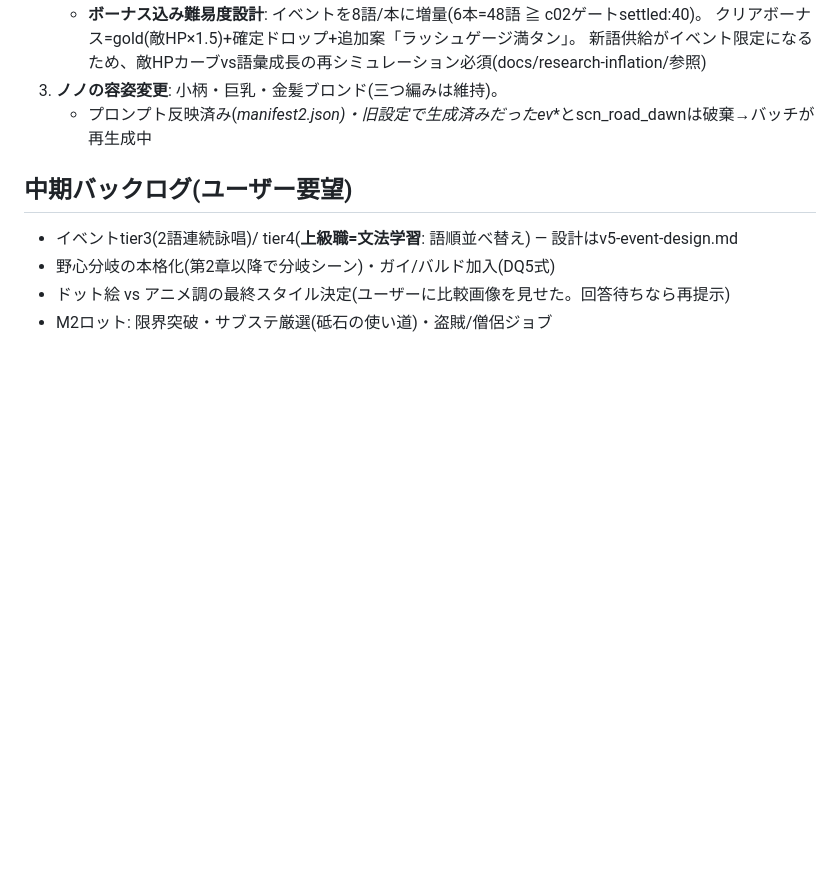
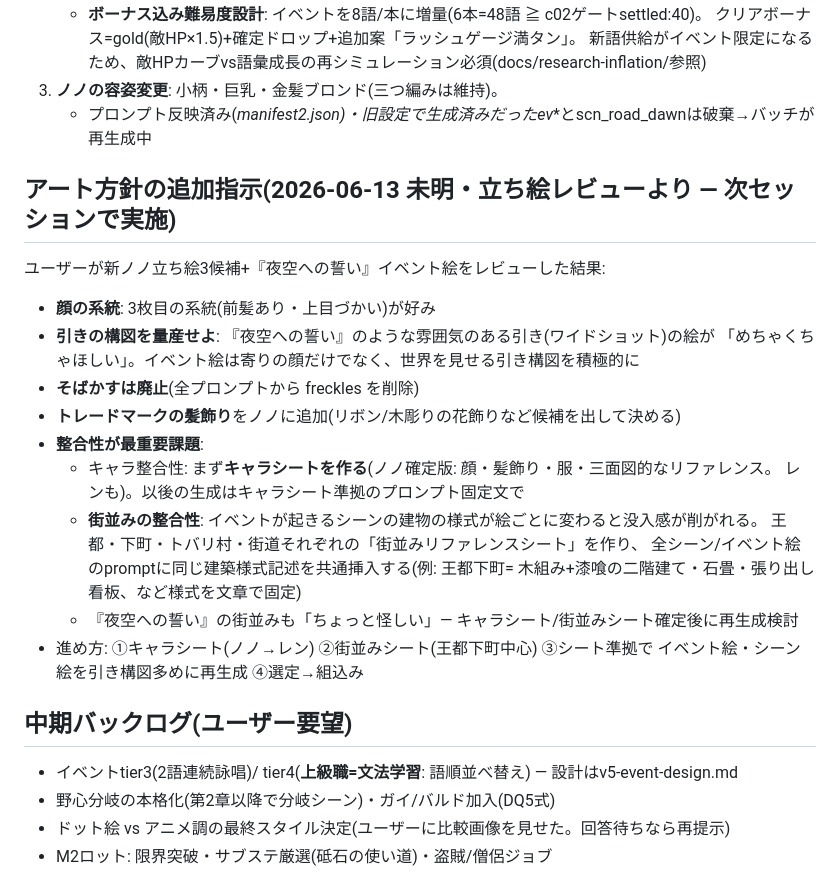
Before and after one commit to sousou1/english_game, a Markdown page: docs/handoff-2026-06-13.md, the part around the change. Drawn GitHub-style; blank space fills up the shorter version.

Commit message:
アート整合性方針(キャラシート/街並みシート・引き構図量産・そばかす廃止・髪飾り)をハンドアウトへ
Co-Authored-By: Claude Fable 5 <noreply@anthropic.com>

```diff
--- a/docs/handoff-2026-06-13.md
+++ b/docs/handoff-2026-06-13.md
@@ -49,6 +49,24 @@
 3. **ノノの容姿変更**: 小柄・巨乳・金髪ブロンド(三つ編みは維持)。
    - プロンプト反映済み(_manifest2.json)・旧設定で生成済みだったev_*とscn_road_dawnは破棄→バッチが再生成中
 
+## アート方針の追加指示(2026-06-13 未明・立ち絵レビューより — 次セッションで実施)
+ユーザーが新ノノ立ち絵3候補+『夜空への誓い』イベント絵をレビューした結果:
+- **顔の系統**: 3枚目の系統(前髪あり・上目づかい)が好み
+- **引きの構図を量産せよ**: 『夜空への誓い』のような雰囲気のある引き(ワイドショット)の絵が
+  「めちゃくちゃほしい」。イベント絵は寄りの顔だけでなく、世界を見せる引き構図を積極的に
+- **そばかすは廃止**(全プロンプトから freckles を削除)
+- **トレードマークの髪飾り**をノノに追加(リボン/木彫りの花飾りなど候補を出して決める)
+- **整合性が最重要課題**:
+  - キャラ整合性: まず**キャラシートを作る**(ノノ確定版: 顔・髪飾り・服・三面図的なリファレンス。
+    レンも)。以後の生成はキャラシート準拠のプロンプト固定文で
+  - **街並みの整合性**: イベントが起きるシーンの建物の様式が絵ごとに変わると没入感が削がれる。
+    王都・下町・トバリ村・街道それぞれの「街並みリファレンスシート」を作り、
+    全シーン/イベント絵のpromptに同じ建築様式記述を共通挿入する(例: 王都下町=
+    木組み+漆喰の二階建て・石畳・張り出し看板、など様式を文章で固定)
+  - 『夜空への誓い』の街並みも「ちょっと怪しい」— キャラシート/街並みシート確定後に再生成検討
+- 進め方: ①キャラシート(ノノ→レン) ②街並みシート(王都下町中心) ③シート準拠で
+  イベント絵・シーン絵を引き構図多めに再生成 ④選定→組込み
+
 ## 中期バックログ(ユーザー要望)
 - イベントtier3(2語連続詠唱)/ tier4(**上級職=文法学習**: 語順並べ替え) — 設計はv5-event-design.md
 - 野心分岐の本格化(第2章以降で分岐シーン)・ガイ/バルド加入(DQ5式)
```
